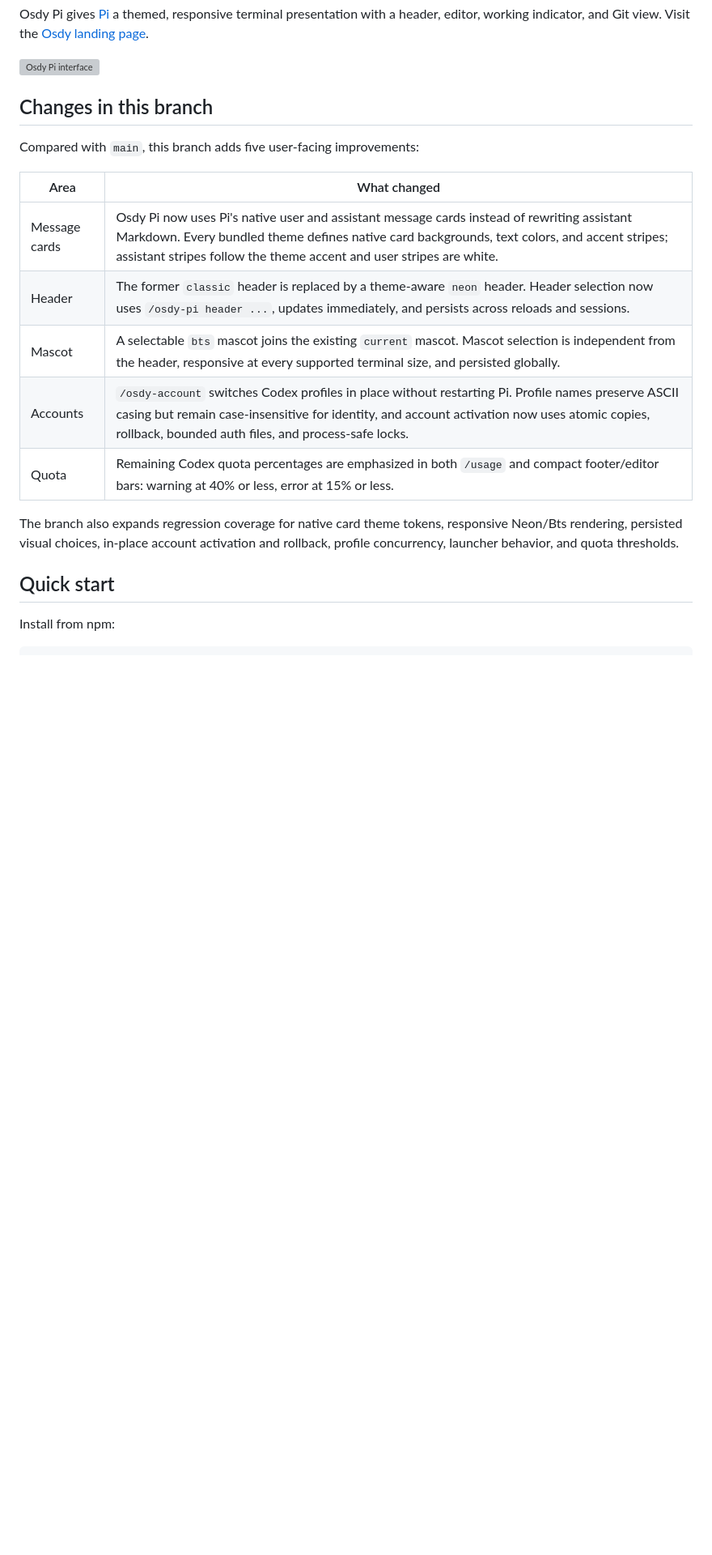
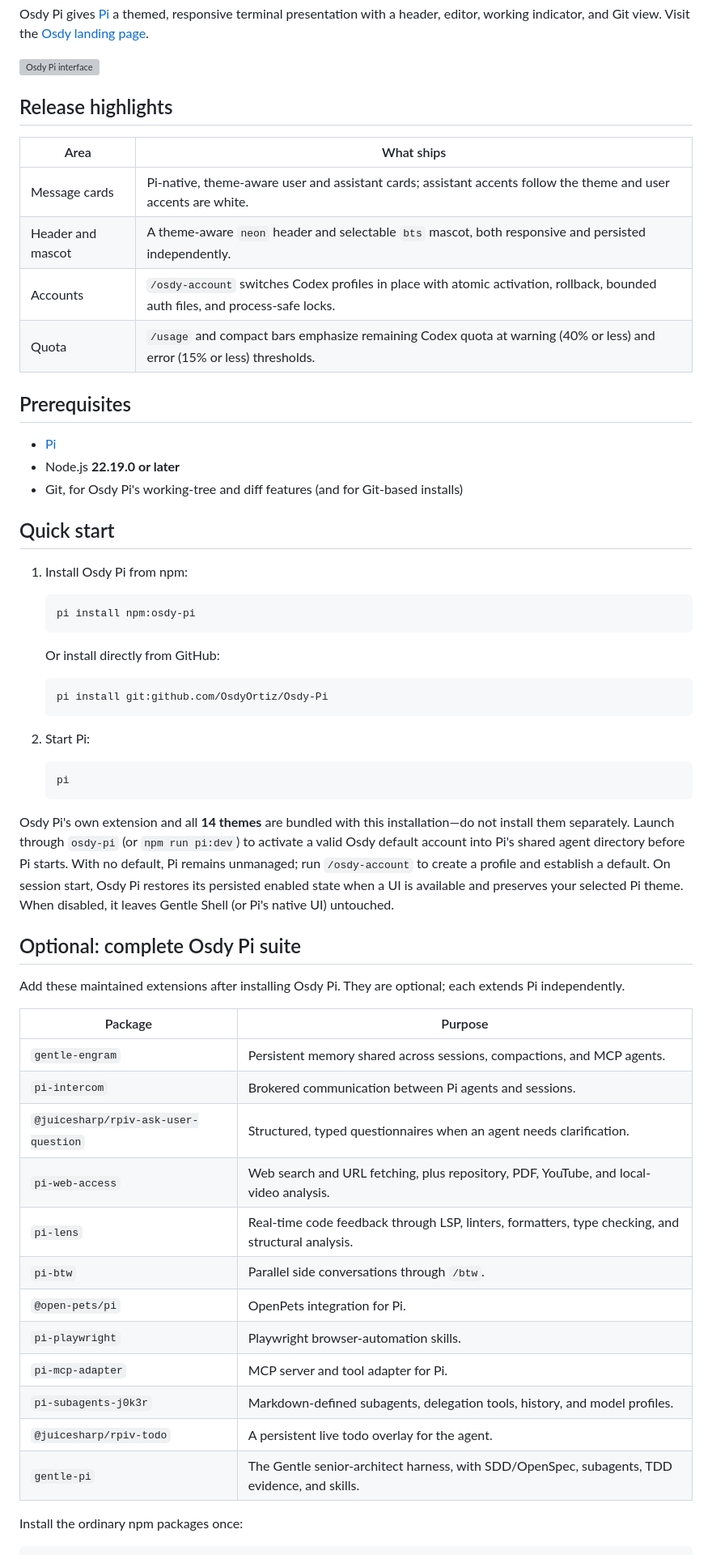
Before and after one commit to OsdyOrtiz/Osdy-Pi, a Markdown page: README.md, the part around one of its changes. Shown at 81% size. Rendered like a GitHub page; blank space fills up the shorter version; grey boxes are pictures that could not be loaded.

Commit message:
docs: document complete Osdy Pi suite

````diff
--- a/README.md
+++ b/README.md
@@ -4,22 +4,62 @@ Osdy Pi gives [Pi](https://github.com/earendil-works/pi) a themed, responsive te
 
 <img width="1857" height="847" alt="Osdy Pi interface" src="https://github.com/user-attachments/assets/028eeb14-3f43-4f1c-9603-0c55a8d2856d" />
 
-## Changes in this branch
+## Release highlights
 
-Compared with `main`, this branch adds five user-facing improvements:
+| Area | What ships |
+| --- | --- |
+| Message cards | Pi-native, theme-aware user and assistant cards; assistant accents follow the theme and user accents are white. |
+| Header and mascot | A theme-aware `neon` header and selectable `bts` mascot, both responsive and persisted independently. |
+| Accounts | `/osdy-account` switches Codex profiles in place with atomic activation, rollback, bounded auth files, and process-safe locks. |
+| Quota | `/usage` and compact bars emphasize remaining Codex quota at warning (40% or less) and error (15% or less) thresholds. |
 
-| Area | What changed |
-| --- | --- |
-| Message cards | Osdy Pi now uses Pi's native user and assistant message cards instead of rewriting assistant Markdown. Every bundled theme defines native card backgrounds, text colors, and accent stripes; assistant stripes follow the theme accent and user stripes are white. |
-| Header | The former `classic` header is replaced by a theme-aware `neon` header. Header selection now uses `/osdy-pi header ...`, updates immediately, and persists across reloads and sessions. |
-| Mascot | A selectable `bts` mascot joins the existing `current` mascot. Mascot selection is independent from the header, responsive at every supported terminal size, and persisted globally. |
-| Accounts | `/osdy-account` switches Codex profiles in place without restarting Pi. Profile names preserve ASCII casing but remain case-insensitive for identity, and account activation now uses atomic copies, rollback, bounded auth files, and process-safe locks. |
-| Quota | Remaining Codex quota percentages are emphasized in both `/usage` and compact footer/editor bars: warning at 40% or less, error at 15% or less. |
+## Prerequisites
 
-The branch also expands regression coverage for native card theme tokens, responsive Neon/Bts rendering, persisted visual choices, in-place account activation and rollback, profile concurrency, launcher behavior, and quota thresholds.
+- [Pi](https://github.com/earendil-works/pi)
+- Node.js **22.19.0 or later**
+- Git, for Osdy Pi's working-tree and diff features (and for Git-based installs)
 
 ## Quick start
 
-Install from npm:
+1. Install Osdy Pi from npm:
+
+   ```bash
+   pi install npm:osdy-pi
+   ```
+
+   Or install directly from GitHub:
+
+   ```bash
+   pi install git:github.com/OsdyOrtiz/Osdy-Pi
+   ```
+
+2. Start Pi:
+
+   ```bash
+   pi
+   ```
+
+Osdy Pi's own extension and all **14 themes** are bundled with this installation—do not install them separately. Launch through `osdy-pi` (or `npm run pi:dev`) to activate a valid Osdy default account into Pi's shared agent directory before Pi starts. With no default, Pi remains unmanaged; run `/osdy-account` to create a profile and establish a default. On session start, Osdy Pi restores its persisted enabled state when a UI is available and preserves your selected Pi theme. When disabled, it leaves Gentle Shell (or Pi's native UI) untouched.
+
+## Optional: complete Osdy Pi suite
+
+Add these maintained extensions after installing Osdy Pi. They are optional; each extends Pi independently.
+
+| Package | Purpose |
+| --- | --- |
+| `gentle-engram` | Persistent memory shared across sessions, compactions, and MCP agents. |
+| `pi-intercom` | Brokered communication between Pi agents and sessions. |
+| `@juicesharp/rpiv-ask-user-question` | Structured, typed questionnaires when an agent needs clarification. |
+| `pi-web-access` | Web search and URL fetching, plus repository, PDF, YouTube, and local-video analysis. |
+| `pi-lens` | Real-time code feedback through LSP, linters, formatters, type checking, and structural analysis. |
+| `pi-btw` | Parallel side conversations through `/btw`. |
+| `@open-pets/pi` | OpenPets integration for Pi. |
+| `pi-playwright` | Playwright browser-automation skills. |
+| `pi-mcp-adapter` | MCP server and tool adapter for Pi. |
+| `pi-subagents-j0k3r` | Markdown-defined subagents, delegation tools, history, and model profiles. |
+| `@juicesharp/rpiv-todo` | A persistent live todo overlay for the agent. |
+| `gentle-pi` | The Gentle senior-architect harness, with SDD/OpenSpec, subagents, TDD evidence, and skills. |
+
+Install the ordinary npm packages once:
 
 ```bash
````
Also changed, not shown: other parts of README.md (+28 -19 lines), odd/tasks/publish-native-message-cards.md (added, +22 -0 lines).
